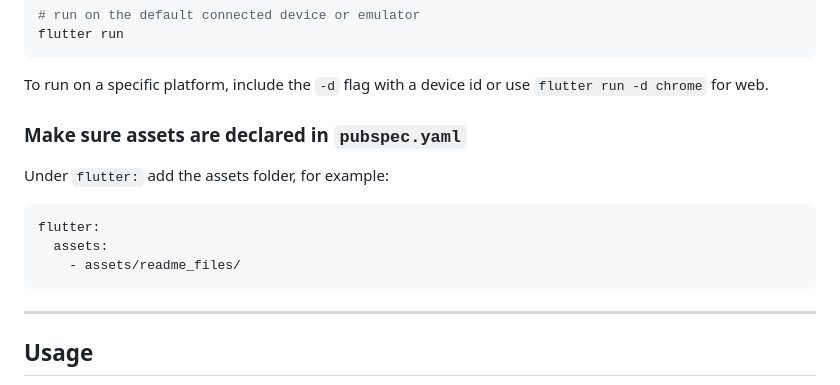
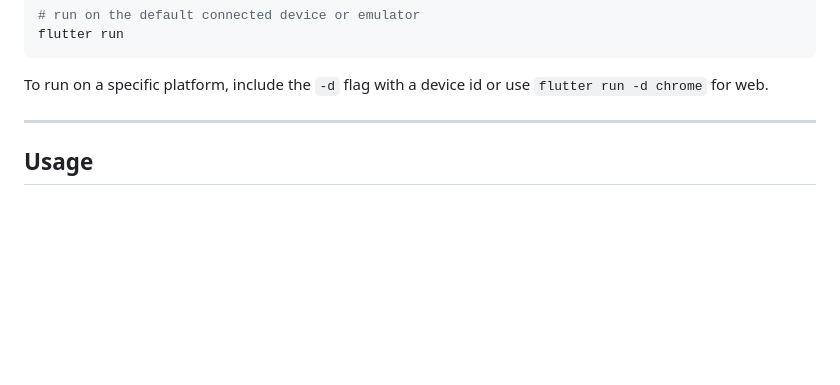
Before and after one commit to NanoLifeM/Exchange_Bs, a Markdown page: README.md, the part around the change. Drawn GitHub-style; blank space fills up the shorter version.

````diff
--- a/README.md
+++ b/README.md
@@ -103,15 +103,6 @@ flutter run
 
 To run on a specific platform, include the `-d` flag with a device id or use `flutter run -d chrome` for web.
 
-### Make sure assets are declared in `pubspec.yaml`
-
-Under `flutter:` add the assets folder, for example:
-
-```yaml
-flutter:
-  assets:
-    - assets/readme_files/
-```
 
 ---
 
````
